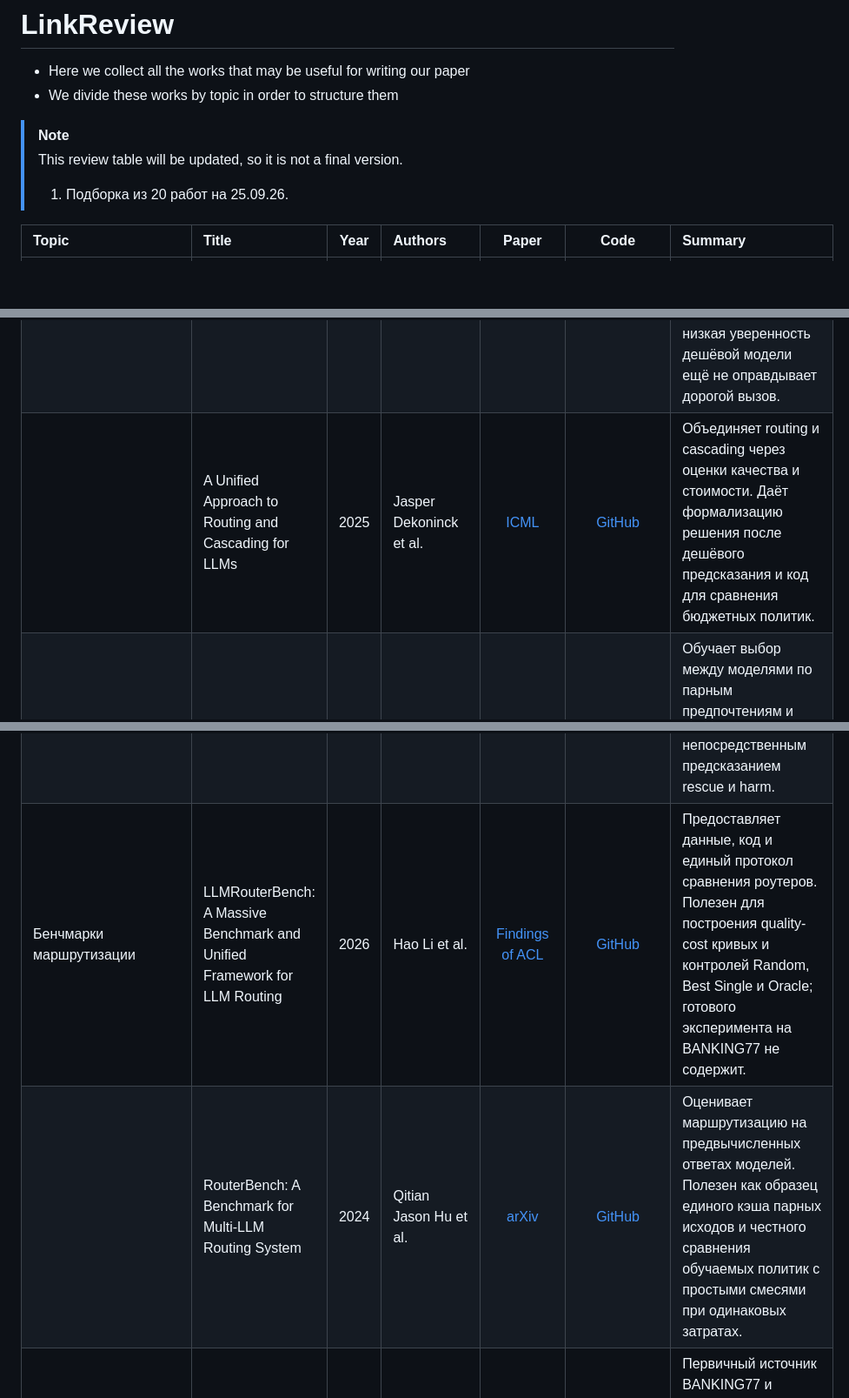
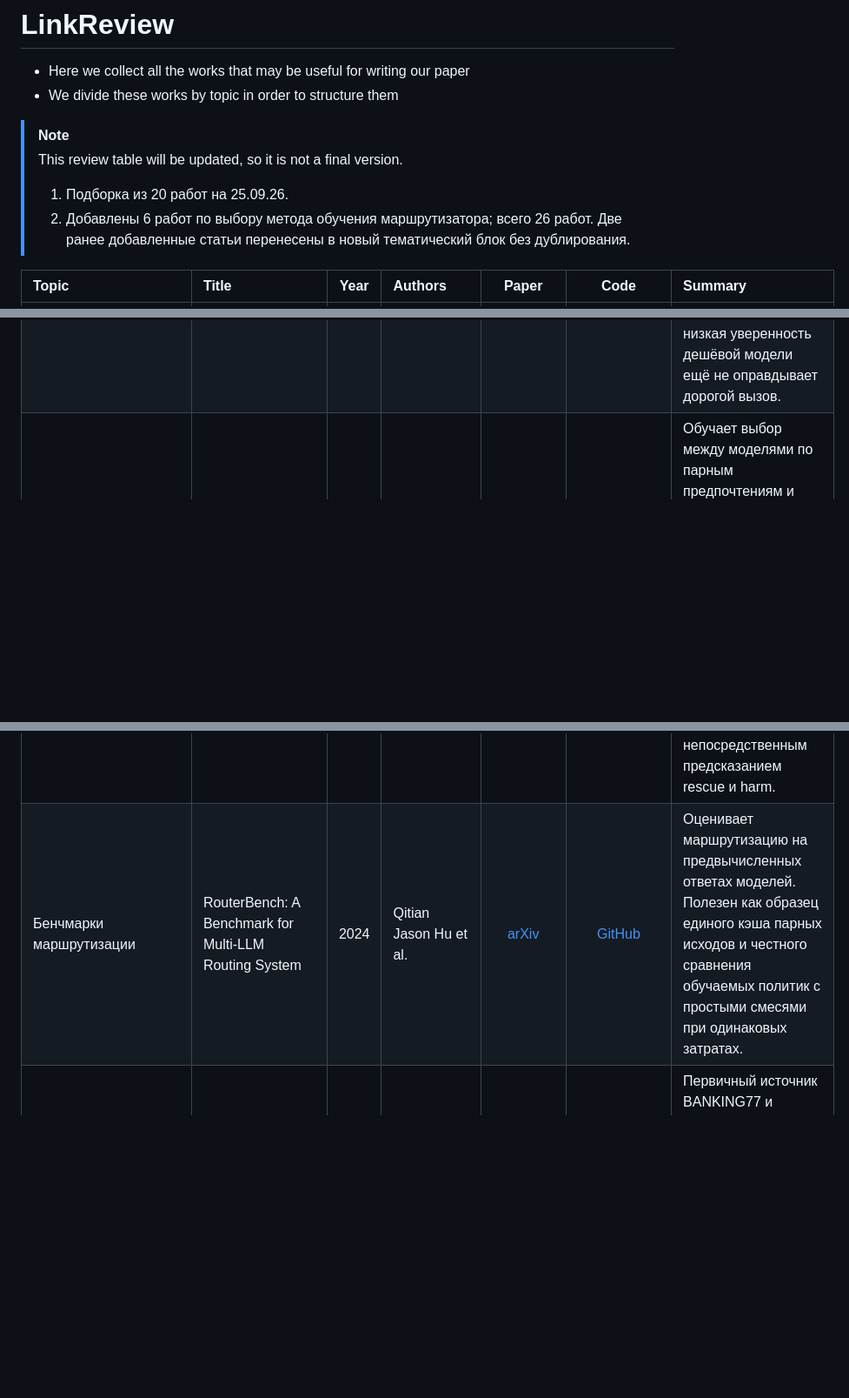
Before and after one commit to Nastik05/Cost-sensitive-routing, a Markdown page: LINKREVIEW.md, 3 parts joined by grey strips. Shown at 87% size. Drawn GitHub-style; blank space fills up the shorter version.

Commit message:
Update LINKREVIEW.md with router training selection papers

```diff
--- a/LINKREVIEW.md
+++ b/LINKREVIEW.md
@@ -6,6 +6,7 @@
 > [!NOTE]
 > This review table will be updated, so it is not a final version.
 > 1. Подборка из 20 работ на 25.09.26.
+> 2. Добавлены 6 работ по выбору метода обучения маршрутизатора; всего 26 работ. Две ранее добавленные статьи перенесены в новый тематический блок без дублирования.
 
 | Topic | Title | Year | Authors | Paper | Code | Summary |
 | :--- | :--- | :---: | :--- | :---: | :---: | :--- |
@@ -13,7 +14,6 @@
 | | Signed Rescue Routing: Harm-Aware Cascades for Efficient LLM Inference | 2026 | Zheyuan Wang et al. | [arXiv](https://arxiv.org/abs/2609.07786) | Не найден | Наиболее близкая цель: вводится понятие "знаковой пользы" от эскалации. Полезна для построения signed-gain target и анализа вредных переключений. Численные результаты препринта не доказаны, открытого кода нет. |
 | | When Does Combining Language Models Help? A Co-Failure Ceiling on Routing, Voting, and Mixture-of-Agents Across 67 Frontier Models | 2026 | Josef Chen | [arXiv](https://arxiv.org/abs/2606.27288) | Не найден | Оценивает потолок accuracy при выборе из готовых ответов через совместные ошибки моделей. Полезна для предварительной проверки, сколько ошибок дешёвой модели вообще способна исправить дорогая модель. |
 | | AutoMix: Automatically Mixing Language Models | 2024 | Pranjal Aggarwal et al. | [NeurIPS](https://proceedings.neurips.cc/paper_files/paper/2024/hash/ecda225cb187b40ea8edc1f46b03ffda-Abstract-Conference.html) | [GitHub](https://github.com/automix-llm/automix) | Сочетает самопроверку ответа и выбор продолжения каскада с учётом качества и стоимости. Полезна для анализа случаев, когда низкая уверенность дешёвой модели ещё не оправдывает дорогой вызов. |
-| | A Unified Approach to Routing and Cascading for LLMs | 2025 | Jasper Dekoninck et al. | [ICML](https://proceedings.mlr.press/v267/dekoninck25a.html) | [GitHub](https://github.com/eth-sri/cascade-routing) | Объединяет routing и cascading через оценки качества и стоимости. Даёт формализацию решения после дешёвого предсказания и код для сравнения бюджетных политик. |
 | Обучаемые маршрутизаторы | RouteLLM: Learning to Route LLMs from Preference Data | 2025 | Isaac Ong et al. | [ICLR](https://openreview.net/forum?id=8sSqNntaMr) | [GitHub](https://github.com/lm-sys/RouteLLM) | Обучает выбор между моделями по парным предпочтениям и другим сравнительным оценкам. Показывает, что роутеры хорошо обобщаются на новые пары моделей, не виденные при обучении, и снижают затраты более чем в 2 раза без потери качества |
 | | Hybrid LLM: Cost-Efficient and Quality-Aware Query Routing | 2024 | Dujian Ding et al. | [ICLR](https://openreview.net/forum?id=02f3mUtqnM) | [GitHub: SSO](https://github.com/m365-core/hybrid_llm_routing) | Маршрутизирует по относительному качеству двух моделей. Полезен для сравнения uncertainty-подхода с предсказанием сравнительного исхода; его генеративную метрику нужно адаптировать к классификации. |
 | | CARROT: A Cost Aware Rate Optimal Router | 2025 | Seamus Somerstep et al. | [arXiv](https://arxiv.org/abs/2502.03261) | [GitHub](https://github.com/somerstep/CARROT) | Выбирает модель по предсказанным качеству и стоимости. Мотивирует сильный baseline: отдельно оценить правильность дешёвой и дорогой модели, затем ранжировать запросы по разности этих оценок. |
@@ -25,7 +25,6 @@
 | Передача ошибающемуся эксперту | Post-hoc estimators for learning to defer to an expert | 2022 | Harikrishna Narasimhan et al. | [NeurIPS](https://proceedings.neurips.cc/paper_files/paper/2022/hash/bc8f76d9caadd48f77025b1c889d2e2d-Abstract-Conference.html) | Не найден | Один из ближайших источников: функция передачи обучается поверх готового классификатора с учётом ошибок и стоимости эксперта. Полезен для обоснования фиксированного MiniLM+LR (текущий вариант слабой модели) и выбора сильного post-hoc baseline. |
 | | Consistent Estimators for Learning to Defer to an Expert | 2020 | Hussein Mozannar, David Sontag | [ICML](https://proceedings.mlr.press/v119/mozannar20b.html) | [GitHub](https://github.com/clinicalml/learn-to-defer) | Формализует совместную ошибку классификатора и несовершенного эксперта. Может дать теоретическую основу учёта harm передачи. |
 | | Calibrated Learning to Defer with One-vs-All Classifiers | 2022 | Rajeev Verma, Eric Nalisnick | [ICML](https://proceedings.mlr.press/v162/verma22c.html) | [GitHub](https://github.com/rajevv/OvA-L2D) | Исследует калиброванное предсказание правильности эксперта и бюджетную передачу. Полезна для сравнения разности оценок правильности двух ветвей с непосредственным предсказанием rescue и harm. |
-| Бенчмарки маршрутизации | LLMRouterBench: A Massive Benchmark and Unified Framework for LLM Routing | 2026 | Hao Li et al. | [Findings of ACL](https://aclanthology.org/2026.findings-acl.1881/) | [GitHub](https://github.com/ynulihao/LLMRouterBench) | Предоставляет данные, код и единый протокол сравнения роутеров. Полезен для построения quality-cost кривых и контролей Random, Best Single и Oracle; готового эксперимента на BANKING77 не содержит. |
-| | RouterBench: A Benchmark for Multi-LLM Routing System | 2024 | Qitian Jason Hu et al. | [arXiv](https://arxiv.org/abs/2403.12031) | [GitHub](https://github.com/withmartian/routerbench) | Оценивает маршрутизацию на предвычисленных ответах моделей. Полезен как образец единого кэша парных исходов и честного сравнения обучаемых политик с простыми смесями при одинаковых затратах. |
+| Бенчмарки маршрутизации | RouterBench: A Benchmark for Multi-LLM Routing System | 2024 | Qitian Jason Hu et al. | [arXiv](https://arxiv.org/abs/2403.12031) | [GitHub](https://github.com/withmartian/routerbench) | Оценивает маршрутизацию на предвычисленных ответах моделей. Полезен как образец единого кэша парных исходов и честного сравнения обучаемых политик с простыми смесями при одинаковых затратах. |
 | Банковская классификация | Efficient Intent Detection with Dual Sentence Encoders | 2020 | Iñigo Casanueva et al. | [ACL Anthology](https://aclanthology.org/2020.nlp4convai-1.5/) | [BANKING77: данные](https://github.com/PolyAI-LDN/task-specific-datasets/tree/master/banking_data) | Первичный источник BANKING77 и эффективных intent-классификаторов на sentence embeddings. Обосновывает выбор датасета и дешёвой ветви. |
 | | Making LLMs Worth Every Penny: Resource-Limited Text Classification in Banking | 2023 | Lefteris Loukas et al. | [arXiv](https://arxiv.org/abs/2311.06102) | Не найден | Сравнивает специализированные классификаторы и LLM на BANKING77 с учётом стоимости, prompting и ограниченных данных. Полезна для проектирования дорогой ветви и анализа ошибок между близкими интентами. |
```
Also changed, not shown: other parts of LINKREVIEW.md (+8 -0 lines).
